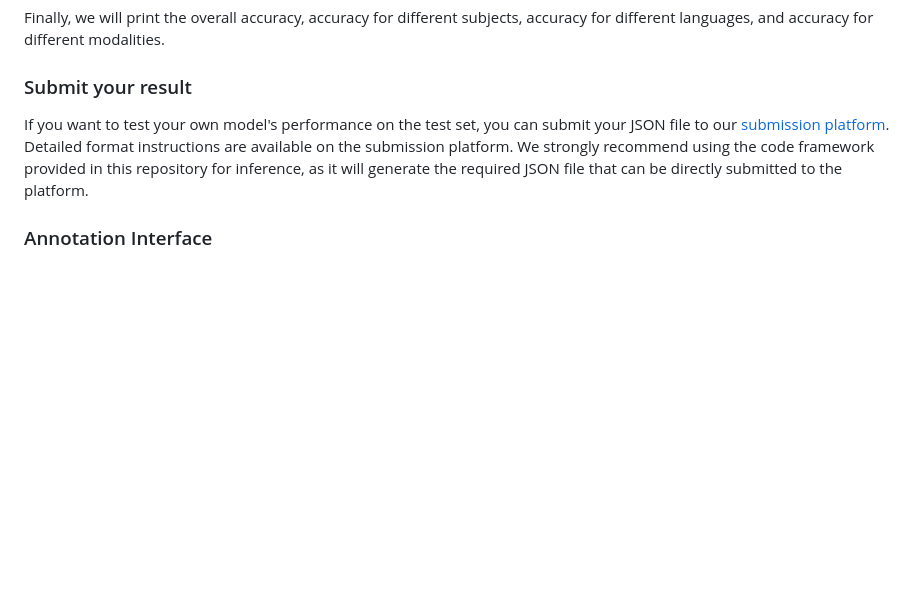
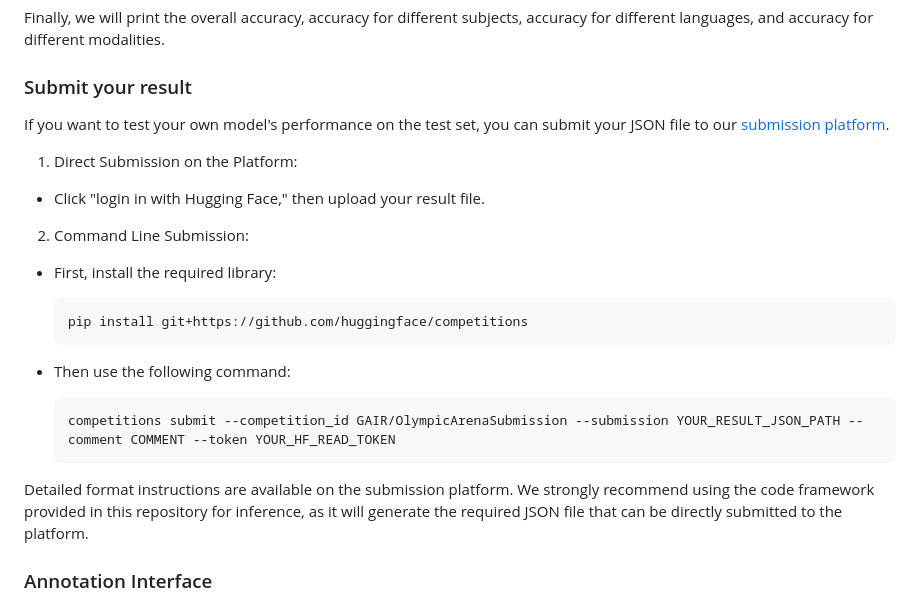
Before and after one commit to GAIR-NLP/OlympicArena, a Markdown page: README.md, the part around the change printed below. Drawn GitHub-style; blank space fills up the shorter version.

````diff
--- a/README.md
+++ b/README.md
@@ -153,7 +153,27 @@ Finally, we will print the overall accuracy, accuracy for different subjects, ac
 
 ### Submit your result
 
-If you want to test your own model's performance on the test set, you can submit your JSON file to our [submission platform](https://huggingface.co/spaces/GAIR/OlympicArenaSubmission). Detailed format instructions are available on the submission platform. We strongly recommend using the code framework provided in this repository for inference, as it will generate the required JSON file that can be directly submitted to the platform.
+If you want to test your own model's performance on the test set, you can submit your JSON file to our [submission platform](https://huggingface.co/spaces/GAIR/OlympicArenaSubmission).
+
+1. Direct Submission on the Platform:
+
+- Click "login in with Hugging Face," then upload your result file.
+
+2. Command Line Submission:
+
+- First, install the required library:
+
+    ```bash
+    pip install git+https://github.com/huggingface/competitions
+    ```
+
+- Then use the following command:
+
+    ```bash
+    competitions submit --competition_id GAIR/OlympicArenaSubmission --submission YOUR_RESULT_JSON_PATH --comment COMMENT --token YOUR_HF_READ_TOKEN
+    ```
+
+Detailed format instructions are available on the submission platform. We strongly recommend using the code framework provided in this repository for inference, as it will generate the required JSON file that can be directly submitted to the platform.
 
 ### Annotation Interface
 
````
Also changed, not shown: other parts of README.md (+1 -1 lines).
